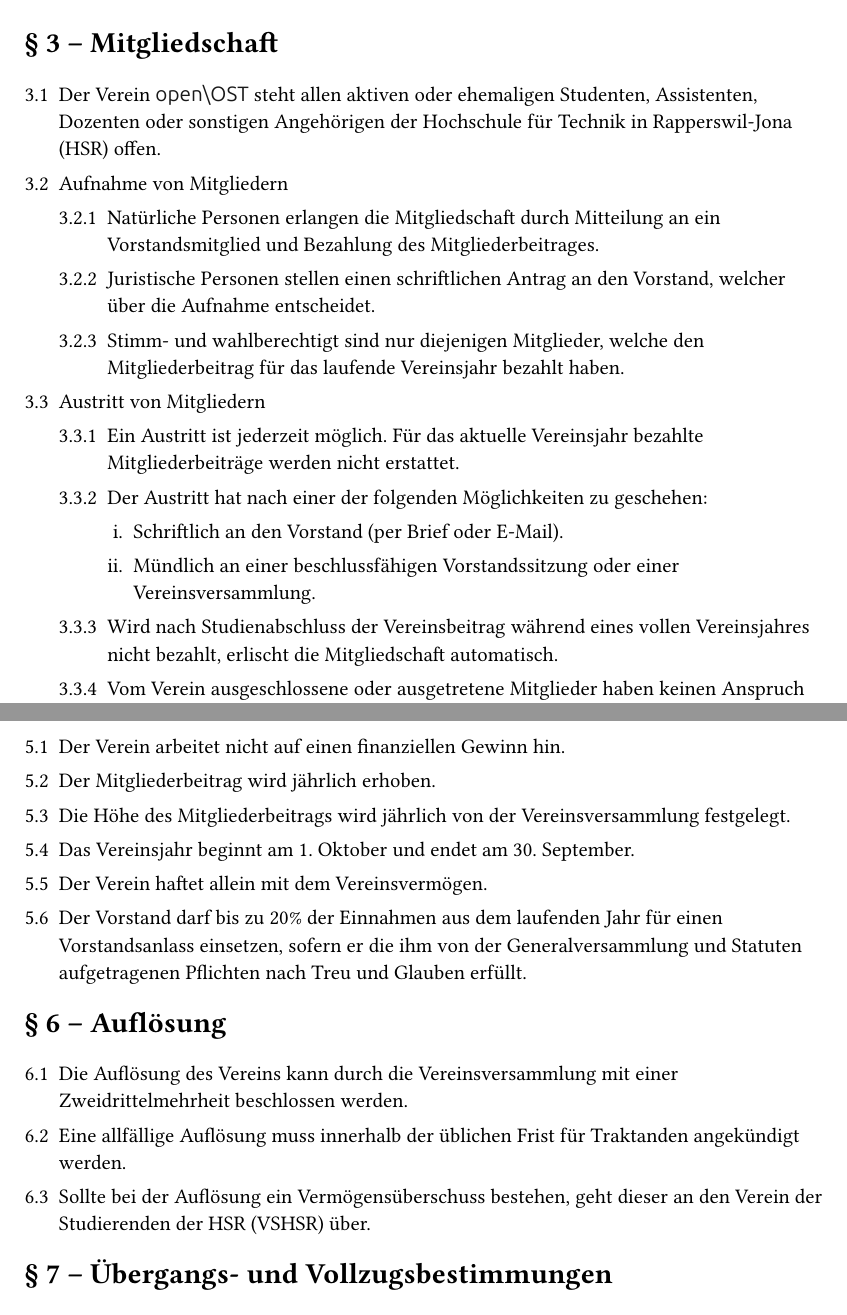
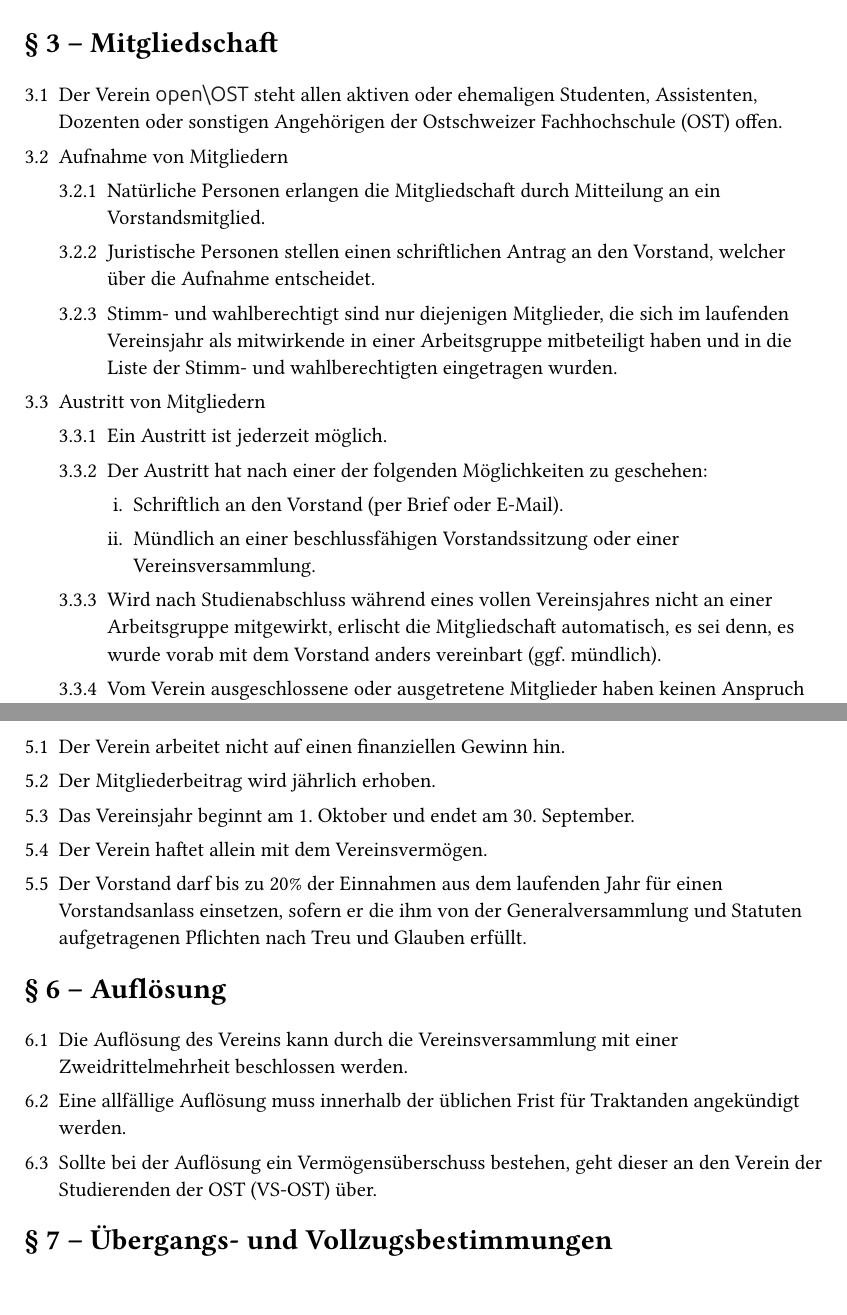
Before and after one commit to openhsr/verein, a Typst document (statuten/statuten.typ): two parts of pages 2 and 4 of 4, joined at a grey line, cut so that both start at the same text. The pictures show the PDF file statuten/statuten.pdf that the author committed with the source.

Commit message:
GV 28.07.26

```diff
--- a/statuten/statuten.typ
+++ b/statuten/statuten.typ
@@ -83,28 +82,31 @@
 = Mitgliedschaft
 
 + Der Verein #openost steht allen aktiven oder ehemaligen Studenten,
-  Assistenten, Dozenten oder sonstigen Angehörigen der Hochschule für Technik in
-  Rapperswil-Jona (HSR) offen.
+  Assistenten, Dozenten oder sonstigen Angehörigen der Ostschweizer
+  Fachhochschule (OST) offen.
 + Aufnahme von Mitgliedern
   + Natürliche Personen erlangen die Mitgliedschaft durch Mitteilung an ein
-    Vorstandsmitglied und Bezahlung des Mitgliederbeitrages.
+    Vorstandsmitglied.
   + Juristische Personen stellen einen schriftlichen Antrag an den Vorstand,
     welcher über die Aufnahme entscheidet.
-  + Stimm- und wahlberechtigt sind nur diejenigen Mitglieder, welche den
-    Mitgliederbeitrag für das laufende Vereinsjahr bezahlt haben.
+  + Stimm- und wahlberechtigt sind nur diejenigen Mitglieder, die sich im
+    laufenden Vereinsjahr als mitwirkende in einer Arbeitsgruppe mitbeteiligt
+    haben und in die Liste der Stimm- und wahlberechtigten eingetragen wurden.
 + Austritt von Mitgliedern
-  + Ein Austritt ist jederzeit möglich. Für das aktuelle Vereinsjahr bezahlte
-    Mitgliederbeiträge werden nicht erstattet.
+  + Ein Austritt ist jederzeit möglich.
   + Der Austritt hat nach einer der folgenden Möglichkeiten zu geschehen:
     + Schriftlich an den Vorstand (per Brief oder E-Mail).
     + Mündlich an einer beschlussfähigen Vorstandssitzung oder einer
       Vereinsversammlung.
-  + Wird nach Studienabschluss der Vereinsbeitrag während eines vollen
-    Vereinsjahres nicht bezahlt, erlischt die Mitgliedschaft automatisch.
+  + Wird nach Studienabschluss während eines vollen Vereinsjahres nicht an
+    einer Arbeitsgruppe mitgewirkt, erlischt die Mitgliedschaft automatisch,
+    es sei denn, es wurde vorab mit dem Vorstand anders vereinbart (ggf.
+    mündlich).
   + Vom Verein ausgeschlossene oder ausgetretene Mitglieder haben keinen
     Anspruch auf Rückerstattungen jeglicher Art.
-  + Beim Austritt aus der HSR erlischt die Mitgliedschaft für Mitglieder ohne
-    Vorstandsfunktion automatisch.
+  + Beim Austritt aus der OST erlischt die Mitgliedschaft für Mitglieder ohne
+    Vorstandsfunktion automatisch, es sei denn, es wurde vorab mit dem Vorstand
+    anders vereinbart (ggf. mündlich).
 + Ausschluss von Mitgliedern
   + Mitglieder des Vereins können ausgeschlossen werden, wenn sie dem Zweck des
     Vereins zuwiederhandeln, seinen Ruf oder denjenigen eines Vereinsmitglieds
@@ -160,8 +162,6 @@
 
 + Der Verein arbeitet nicht auf einen finanziellen Gewinn hin.
 + Der Mitgliederbeitrag wird jährlich erhoben.
-+ Die Höhe des Mitgliederbeitrags wird jährlich von der Vereinsversammlung
-  festgelegt.
 + Das Vereinsjahr beginnt am 1. Oktober und endet am 30. September.
 + Der Verein haftet allein mit dem Vereinsvermögen.
 + Der Vorstand darf bis zu 20\% der Einnahmen aus dem laufenden Jahr für einen
@@ -175,7 +175,7 @@
 + Eine allfällige Auflösung muss innerhalb der üblichen Frist für Traktanden
   angekündigt werden.
 + Sollte bei der Auflösung ein Vermögensüberschuss bestehen, geht dieser an den
-  Verein der Studierenden der HSR (VSHSR) über.
+  Verein der Studierenden der OST (VS-OST) über.
 
 = Übergangs- und Vollzugsbestimmungen
 
```
Also changed, not shown: protokolle/2026/Ausserordentlich_GV_3_2026.md (added, +33 -0 lines), protokolle/_vorlagen/generalversammlung.md (+1 -1 lines), README.md, design/logo/new_logo/logo_only.png (added), protokolle/2026/Ausserordentlich_GV_2_2026.pdf (added), sponsoring/README.md, statuten/statuten.pdf, statuten/statuten.typ (17 more changed lines), 1 other file.
